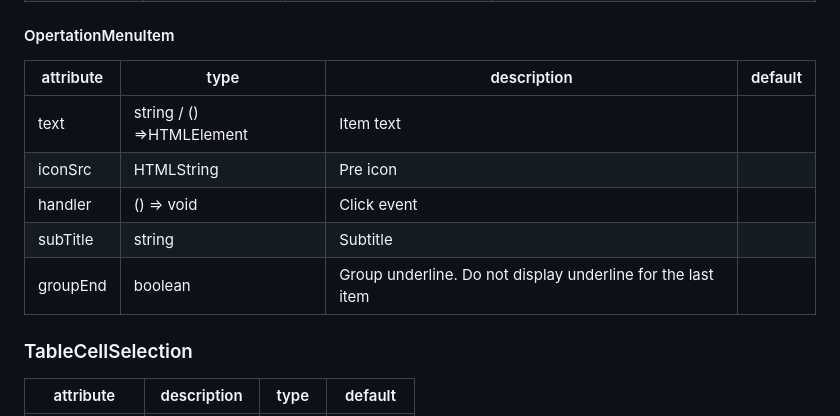
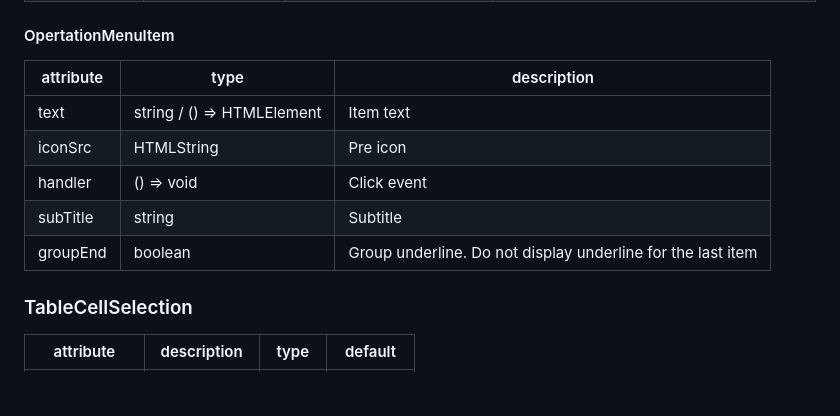
Before and after one commit to zzxming/quill-table, a Markdown page: README.md, the part around the change. Drawn GitHub-style; blank space fills up the shorter version.

Commit message:
docs: update README.md

```diff
--- a/README.md
+++ b/README.md
@@ -74,13 +74,13 @@ The element returned by the customSelect method will be inserted into the toolba
 
 #### OpertationMenuItem
 
-| attribute | type                      | description                                                 | default |
-| --------- | ------------------------- | ----------------------------------------------------------- | ------- |
-| text      | string / () =>HTMLElement | Item text                                                   |         |
-| iconSrc   | HTMLString                | Pre icon                                                    |         |
-| handler   | () => void                | Click event                                                 |         |
-| subTitle  | string                    | Subtitle                                                    |         |
-| groupEnd  | boolean                   | Group underline. Do not display underline for the last item |         |
+| attribute | type                       | description                                                 |
+| --------- | -------------------------- | ----------------------------------------------------------- |
+| text      | string / () => HTMLElement | Item text                                                   |
+| iconSrc   | HTMLString                 | Pre icon                                                    |
+| handler   | () => void                 | Click event                                                 |
+| subTitle  | string                     | Subtitle                                                    |
+| groupEnd  | boolean                    | Group underline. Do not display underline for the last item |
 
 ### TableCellSelection
 
```
